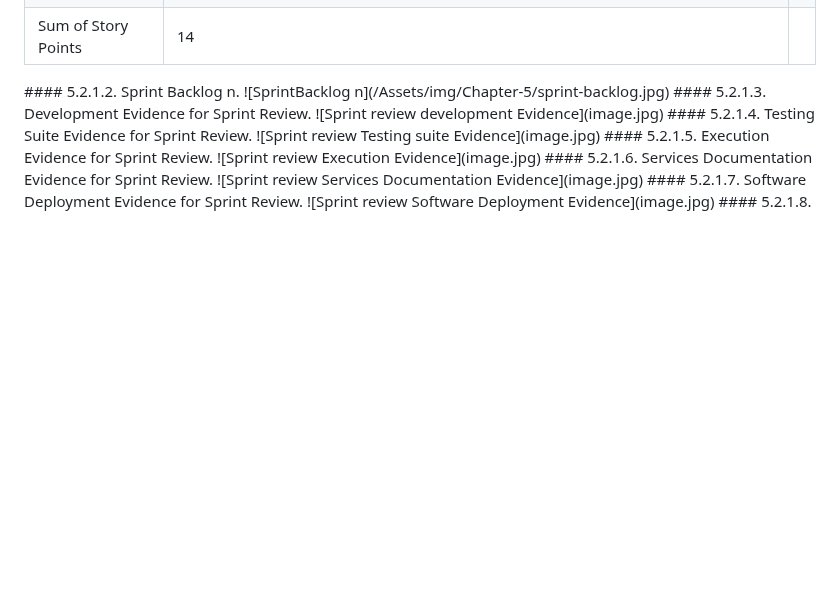
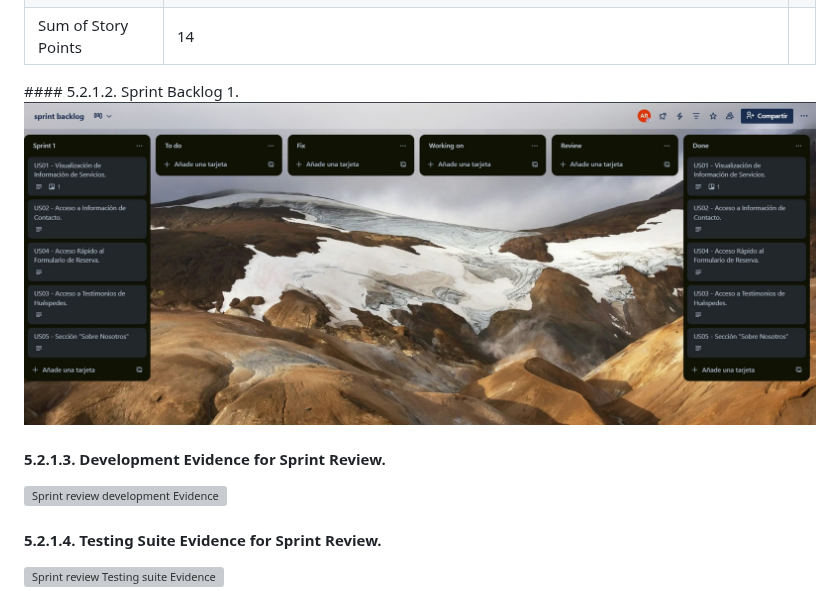
Before and after one commit to SoftCore-App-Web-1ASI0730-2510-4395/CustomHost, a Markdown page: README.md, the part around the change. Rendered like a GitHub page; blank space fills up the shorter version; grey boxes are pictures that could not be loaded.

Commit message:
fix: sprint backlog 1

```diff
--- a/README.md
+++ b/README.md
@@ -553,8 +553,10 @@ del landing page.
         </tr>
     </tbody>
 </table>
-#### 5.2.1.2. Sprint Backlog n.
+#### 5.2.1.2. Sprint Backlog 1.
+
 ![SprintBacklog n](/Assets/img/Chapter-5/sprint-backlog.jpg)
+
 #### 5.2.1.3. Development Evidence for Sprint Review.
 ![Sprint review development Evidence](image.jpg)
 #### 5.2.1.4. Testing Suite Evidence for Sprint Review.
```
